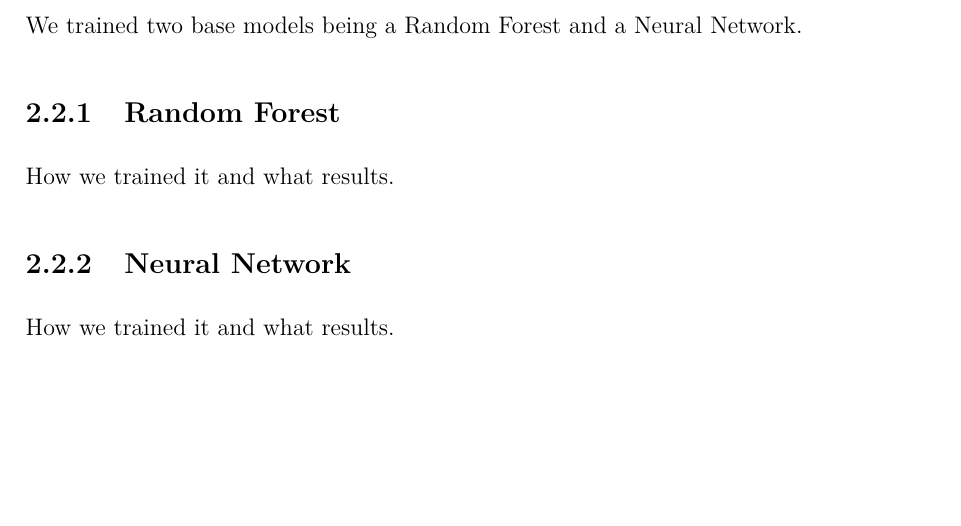
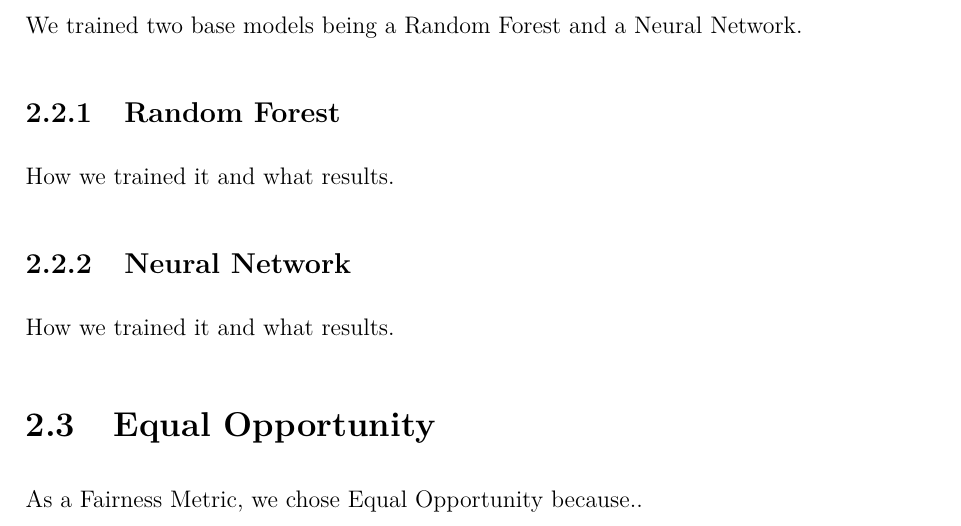
Before and after one commit to phuvio/fairness_project, a LaTeX thesis (report/HY-CS-main.tex, which reads report/Ch.20_Methods.tex): part of page 8 of 13, cut so that both start at the same text, the shorter picture padded with empty space. Compiled offline with pdfLaTeX.

Commit message:
methods change

```diff
--- a/report/Ch.20_Methods.tex
+++ b/report/Ch.20_Methods.tex
@@ -11,3 +11,6 @@ How we trained it and what results.
 
 \subsection{Neural Network}
 How we trained it and what results.
+
+\section{Equal Opportunity}
+As a Fairness Metric, we chose Equal Opportunity because..
```
Also changed, not shown: report/Ch.30_Results.tex (line endings or trailing spaces).
